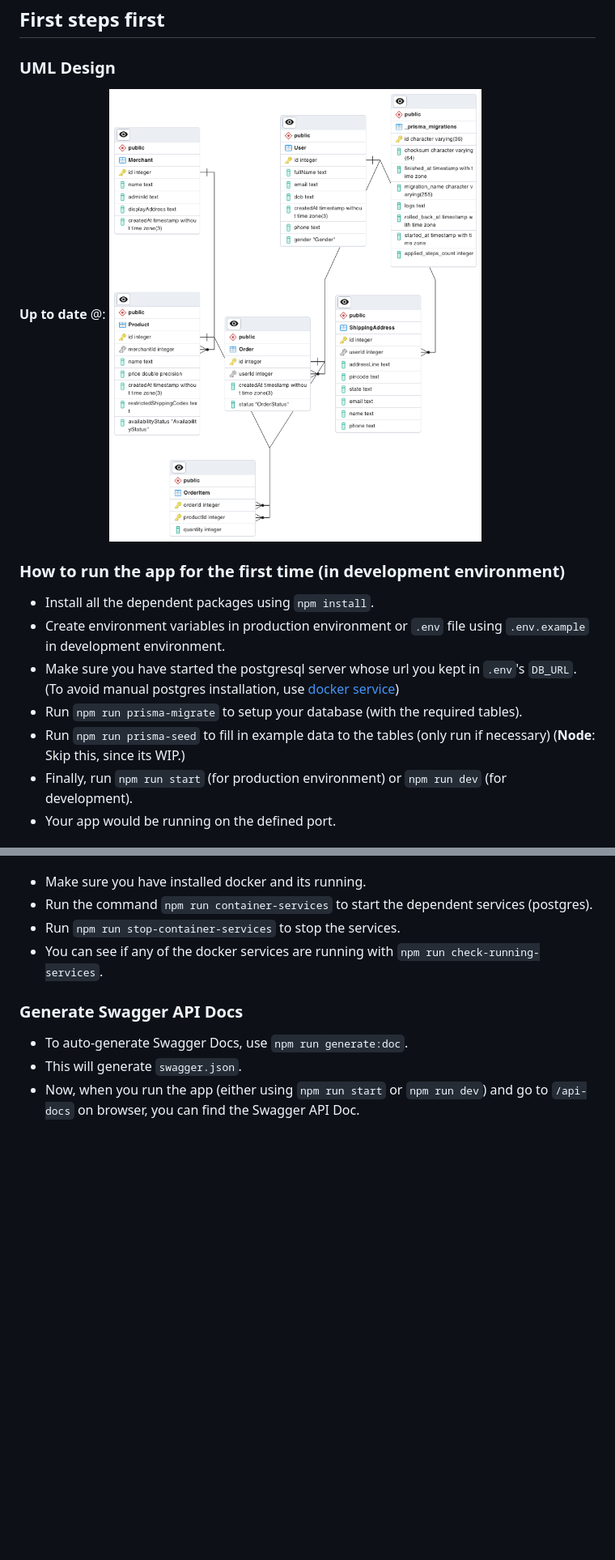
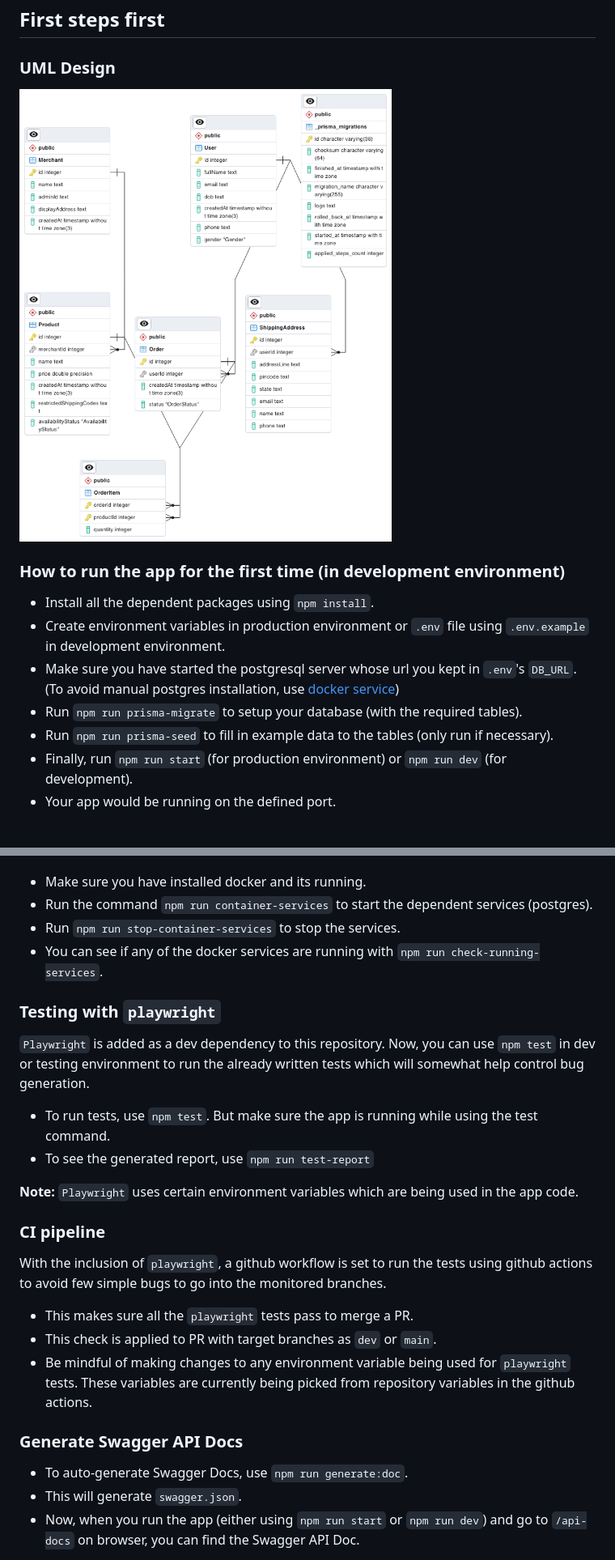
Before and after one commit to su-brat/cart-saas-backend, a Markdown page: README.md, 2 parts joined by grey strips. Shown: that part at 81% size. Drawn GitHub-style; blank space fills up the shorter version.

```diff
--- a/README.md
+++ b/README.md
@@ -4,14 +4,14 @@ Cart SaaS project is all about creating a cart product which can be integrated i
 This repository is to hold the backend API design and code for the Cart Product.
 ## First steps first
 ### UML Design
-**Up to date** @: ![ERD from local database](resources/carro_v0.2.png)
+![ERD from database](resources/carro_v0_2.png)
 
 ### How to run the app for the first time (in development environment)
 - Install all the dependent packages using `npm install`.
 - Create environment variables in production environment or `.env` file using `.env.example` in development environment.
 - Make sure you have started the postgresql server whose url you kept in `.env`'s `DB_URL`. (To avoid manual postgres installation, use [docker service](#docker-compose-services))
 - Run `npm run prisma-migrate` to setup your database (with the required tables).
-- Run `npm run prisma-seed` to fill in example data to the tables (only run if necessary) (**Node**: Skip this, since its WIP.)
+- Run `npm run prisma-seed` to fill in example data to the tables (only run if necessary).
 - Finally, run `npm run start` (for production environment) or `npm run dev` (for development).
 - Your app would be running on the defined port.
 
@@ -22,6 +22,19 @@ To avoid manual setup, we have `docker-compose.yaml` which will help you run doc
 - Run `npm run stop-container-services` to stop the services.
 - You can see if any of the docker services are running with `npm run check-running-services`.
 
+### Testing with `playwright`
+`Playwright` is added as a dev dependency to this repository. Now, you can use `npm test` in dev or testing environment to run the already written tests which will somewhat help control bug generation.
+- To run tests, use `npm test`. But make sure the app is running while using the test command.
+- To see the generated report, use `npm run test-report`
+
+**Note:** `Playwright` uses certain environment variables which are being used in the app code.
+
+### CI pipeline
+With the inclusion of `playwright`, a github workflow is set to run the tests using github actions to avoid few simple bugs to go into the monitored branches.
+- This makes sure all the `playwright` tests pass to merge a PR.
+- This check is applied to PR with target branches as `dev` or `main`.
+- Be mindful of making changes to any environment variable being used for `playwright` tests. These variables are currently being picked from repository variables in the github actions.
+
 ### Generate Swagger API Docs
 - To auto-generate Swagger Docs, use `npm run generate:doc`.
 - This will generate `swagger.json`.
```
Also changed, not shown: resources/carro_v0_2.png (renamed from resources/carro_v0.2.png), 11 other files.
